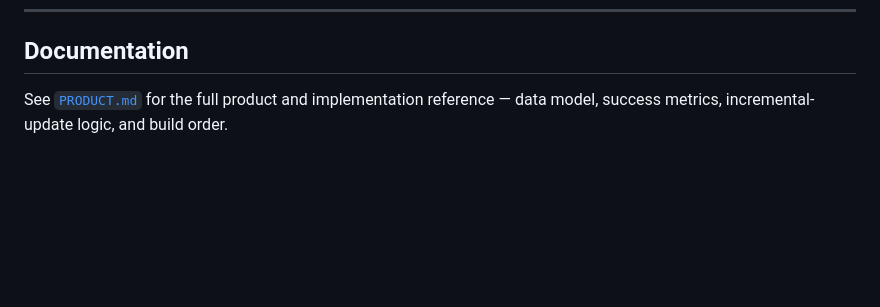
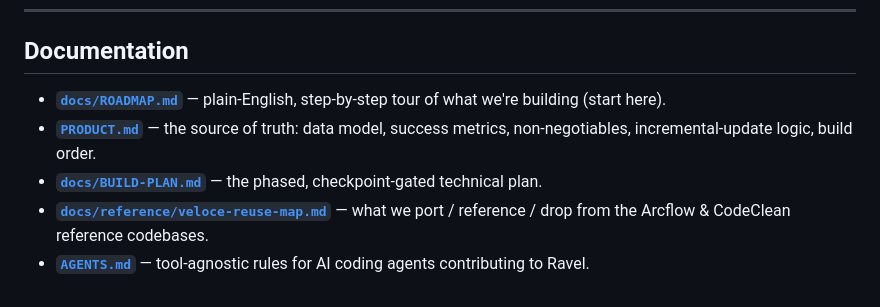
Before and after one commit to shreychechani/Ravel, a Markdown page: README.md, the part around one of its changes. Drawn GitHub-style; blank space fills up the shorter version.

```diff
--- a/README.md
+++ b/README.md
@@ -103,4 +110,8 @@ The **reachability filter is deterministic and LLM-free** — it's the core of t
 
 ## Documentation
 
-See [`PRODUCT.md`](./PRODUCT.md) for the full product and implementation reference — data model, success metrics, incremental-update logic, and build order.
+- **[`docs/ROADMAP.md`](./docs/ROADMAP.md)** — plain-English, step-by-step tour of what we're building (start here).
+- **[`PRODUCT.md`](./PRODUCT.md)** — the source of truth: data model, success metrics, non-negotiables, incremental-update logic, build order.
+- **[`docs/BUILD-PLAN.md`](./docs/BUILD-PLAN.md)** — the phased, checkpoint-gated technical plan.
+- **[`docs/reference/veloce-reuse-map.md`](./docs/reference/veloce-reuse-map.md)** — what we port / reference / drop from the Arcflow & CodeClean reference codebases.
+- **[`AGENTS.md`](./AGENTS.md)** — tool-agnostic rules for AI coding agents contributing to Ravel.
```
Also changed, not shown: other parts of README.md (+17 -10 lines).
